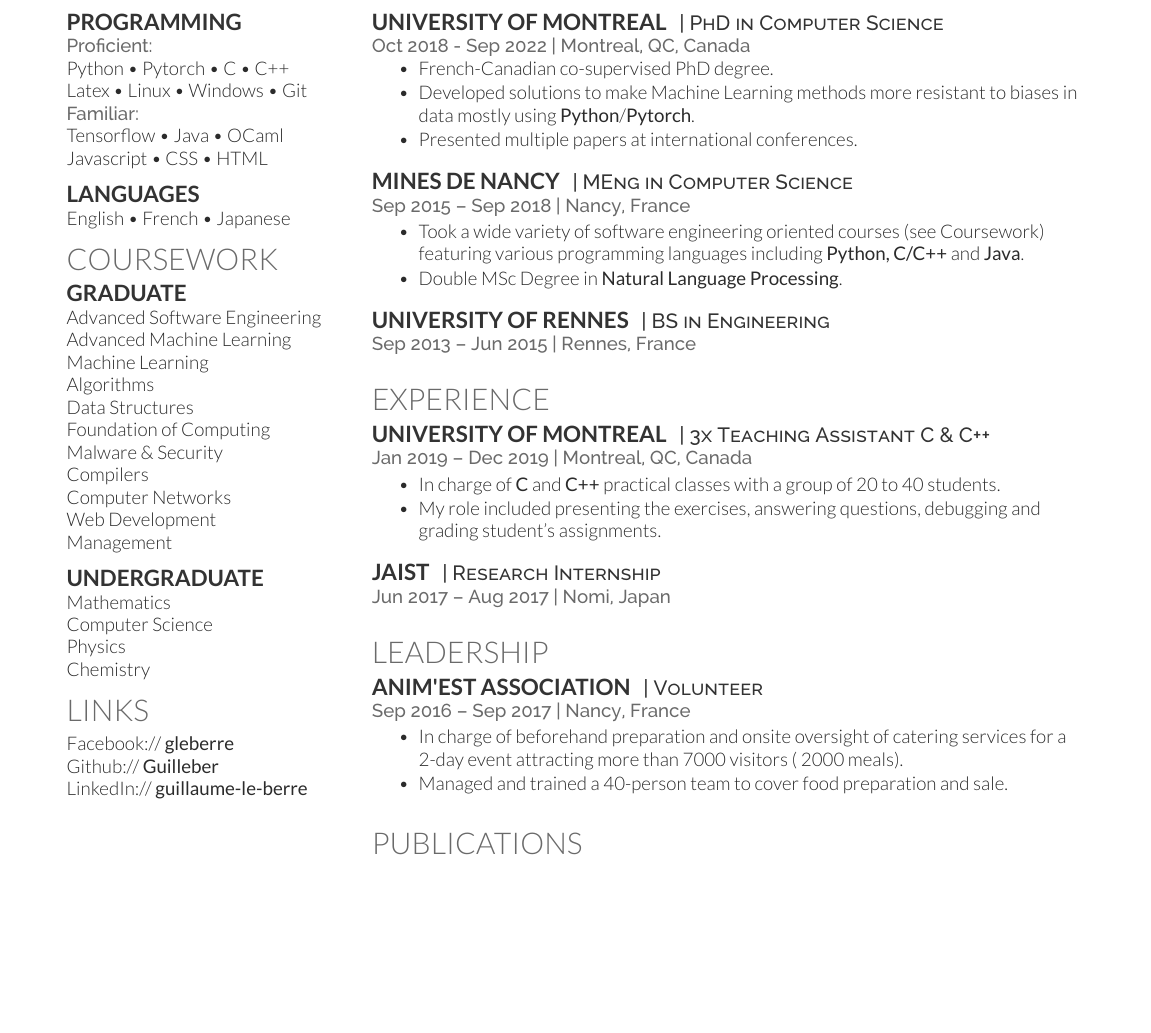
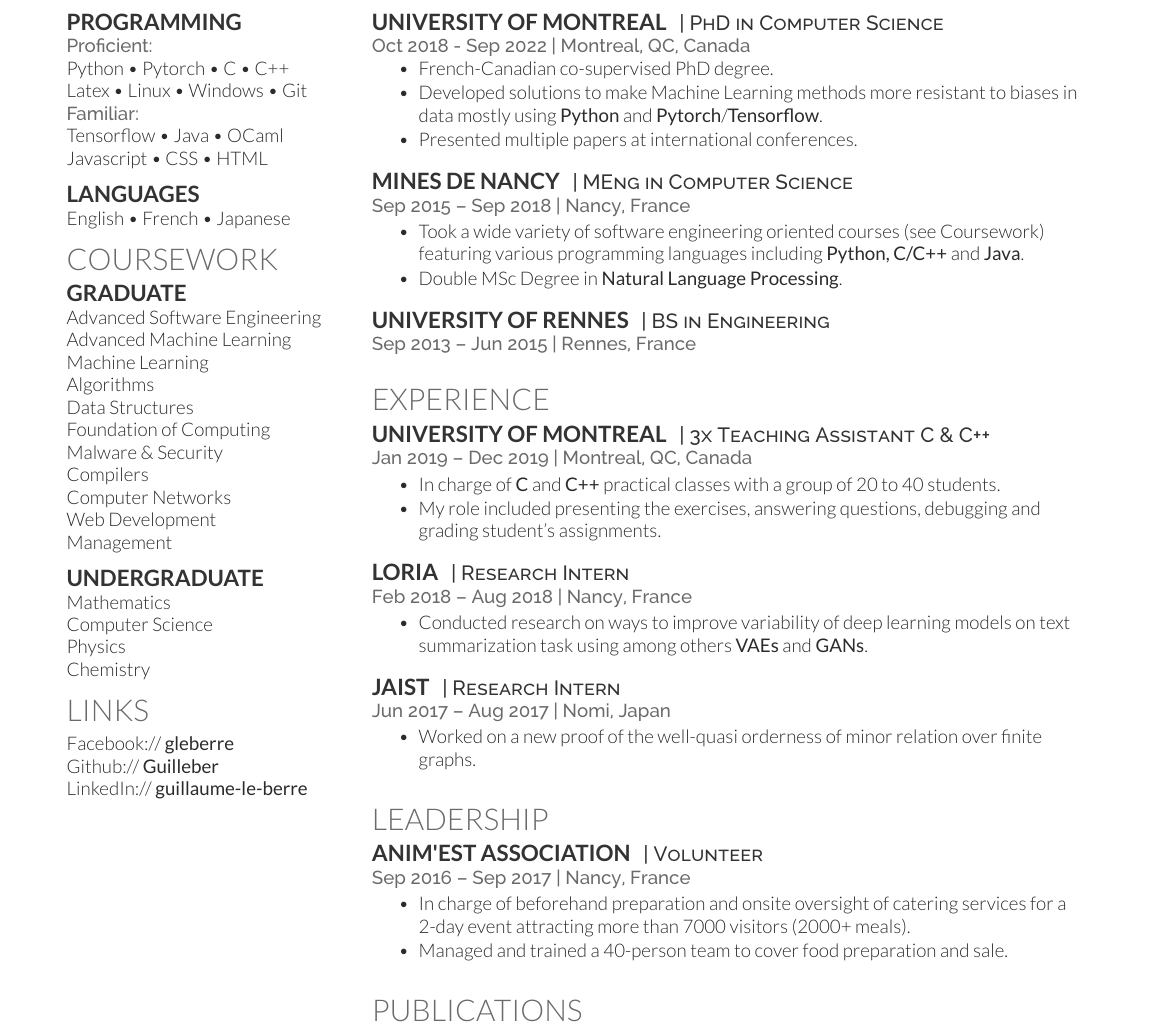
Before and after one commit to Guilleber/Resume_EN, a LaTeX CV (deedy_resume-openfont.tex): part of the page, cut so that both start at the same text, the shorter picture padded with empty space. Compiled offline with XeLaTeX.

Commit message:
Update on Overleaf.

```diff
--- a/deedy_resume-openfont.tex
+++ b/deedy_resume-openfont.tex
@@ -147,7 +147,7 @@ LinkedIn://  \href{https://www.linkedin.com/in/guillaume-le-berre}{\bf guillaume
 \vspace{\topsep}
 \begin{tightemize}
 \item French-Canadian co-supervised PhD degree.
-\item Developed solutions to make Machine Learning methods more resistant to biases in data mostly using \textbf{Python}/\textbf{Pytorch}.
+\item Developed solutions to make Machine Learning methods more resistant to biases in data mostly using \textbf{Python} and \textbf{Pytorch}/\textbf{Tensorflow}.
 \item Presented multiple papers at international conferences.
 \end{tightemize}
 \sectionsep
@@ -180,13 +180,24 @@ LinkedIn://  \href{https://www.linkedin.com/in/guillaume-le-berre}{\bf guillaume
 \end{tightemize}
 \sectionsep
 
+\runsubsection{LORIA}
+\descript{| Research Intern}
+\location{Feb 2018 – Aug 2018 | Nancy, France}
+\begin{tightemize}
+\item Conducted research on ways to improve variability of deep learning models on text summarization task using among others \textbf{VAEs} and \textbf{GANs}.
+\end{tightemize}
+\sectionsep
+
 \runsubsection{JAIST}
-\descript{| Research Internship}
+\descript{| Research Intern}
 \location{Jun 2017 – Aug 2017 | Nomi, Japan}
+\begin{tightemize}
+\item Worked on a new proof of the well-quasi orderness of minor relation over finite graphs.
+\end{tightemize}
 \sectionsep
 
 %%%%%%%%%%%%%%%%%%%%%%%%%%%%%%%%%%%%%%
-%     EXPERIENCE
+%     LEADERSHIP
 %%%%%%%%%%%%%%%%%%%%%%%%%%%%%%%%%%%%%%
 
 \section{Leadership}
@@ -194,7 +205,7 @@ LinkedIn://  \href{https://www.linkedin.com/in/guillaume-le-berre}{\bf guillaume
 \descript{| Volunteer}
 \location{Sep 2016 – Sep 2017 | Nancy, France}
 \begin{tightemize}
-\item In charge of beforehand preparation and onsite oversight of catering services for a 2-day event attracting more than 7000 visitors (~2000 meals).
+\item In charge of beforehand preparation and onsite oversight of catering services for a 2-day event attracting more than 7000 visitors (2000+ meals).
 \item Managed and trained a 40-person team to cover food preparation and sale.
 \end{tightemize}
 \sectionsep
```
